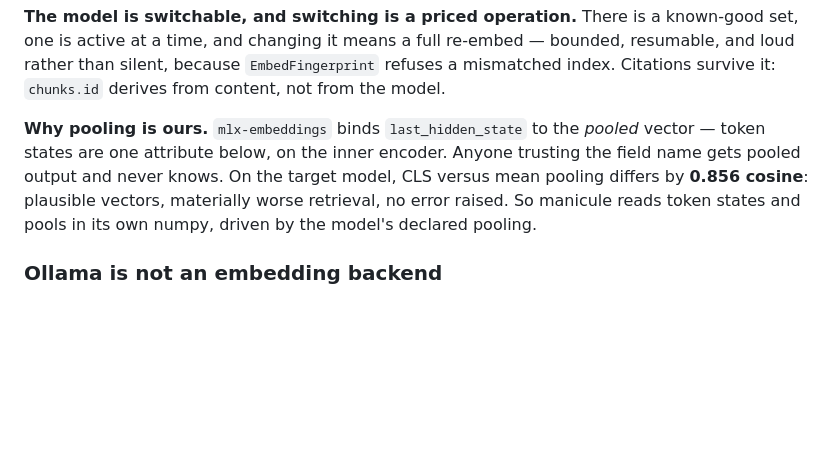
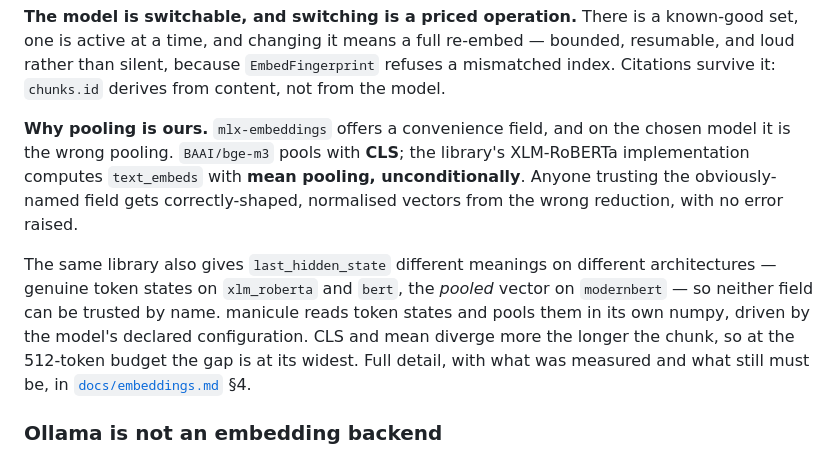
Before and after one commit to mgd43b/manicule, a Markdown page: PLAN.md, the part around the change. GitHub-like rendering; blank space fills up the shorter version.

Commit message:
Fix review findings: two documents asserted a rebinding that is architecture-only
From /review on PR #34.

PLAN.md §7 and docs/contracts.md §3 both stated that mlx-embeddings "binds
last_hidden_state to the pooled vector", unconditionally. Reading the
installed package shows that is ModernBERT-only: models/xlm_roberta.py
returns last_hidden_state=sequence_output, genuine token states, and it is
models/modernbert.py that reassigns the local before returning it. Since
BGE-M3 is XLM-RoBERTa, both documents were asserting something false about
the architecture this project just chose -- and in contracts.md it was the
stated justification for the two-tier Embedder protocol.

The justification survives, with the accurate reason: a backend's
convenience output cannot be trusted to be the model's own pooling.
mlx-embeddings computes XLM-RoBERTa text_embeds with mean pooling
unconditionally while BGE-M3 pools with CLS, and it gives last_hidden_state
different meanings on different architectures. Both produce well-shaped
normalised vectors and raise nothing, which is exactly why tier B is
admitted only by measurement.

Both also carried the 0.856 cosine figure, which docs/embeddings.md §4.1
establishes is one point on a length-dependent curve rather than a constant,
and measured on a model no longer in use. Removed rather than restated,
since the specific and current fact -- the wrong pooling on the default path
for the chosen model -- is the stronger claim.

Verified while reviewing: the built wheel carries
License-Expression: GPL-3.0-or-later, and every relative link between
markdown files resolves.

```diff
--- a/PLAN.md
+++ b/PLAN.md
@@ -211,12 +211,19 @@ one is active at a time, and changing it means a full re-embed — bounded, resu
 loud rather than silent, because `EmbedFingerprint` refuses a mismatched index. Citations
 survive it: `chunks.id` derives from content, not from the model.
 
-**Why pooling is ours.** `mlx-embeddings` binds `last_hidden_state` to the *pooled*
-vector — token states are one attribute below, on the inner encoder. Anyone trusting the
-field name gets pooled output and never knows. On the target model, CLS versus mean
-pooling differs by **0.856 cosine**: plausible vectors, materially worse retrieval, no
-error raised. So manicule reads token states and pools in its own numpy, driven by the
-model's declared pooling.
+**Why pooling is ours.** `mlx-embeddings` offers a convenience field, and on the chosen
+model it is the wrong pooling. `BAAI/bge-m3` pools with **CLS**; the library's XLM-RoBERTa
+implementation computes `text_embeds` with **mean pooling, unconditionally**. Anyone
+trusting the obviously-named field gets correctly-shaped, normalised vectors from the wrong
+reduction, with no error raised.
+
+The same library also gives `last_hidden_state` different meanings on different
+architectures — genuine token states on `xlm_roberta` and `bert`, the *pooled* vector on
+`modernbert` — so neither field can be trusted by name. manicule reads token states and
+pools them in its own numpy, driven by the model's declared configuration. CLS and mean
+diverge more the longer the chunk, so at the 512-token budget the gap is at its widest.
+Full detail, with what was measured and what still must be, in
+[`docs/embeddings.md`](docs/embeddings.md) §4.
 
 ### Ollama is not an embedding backend
 
```
Also changed, not shown: docs/contracts.md (+7 -4 lines).
